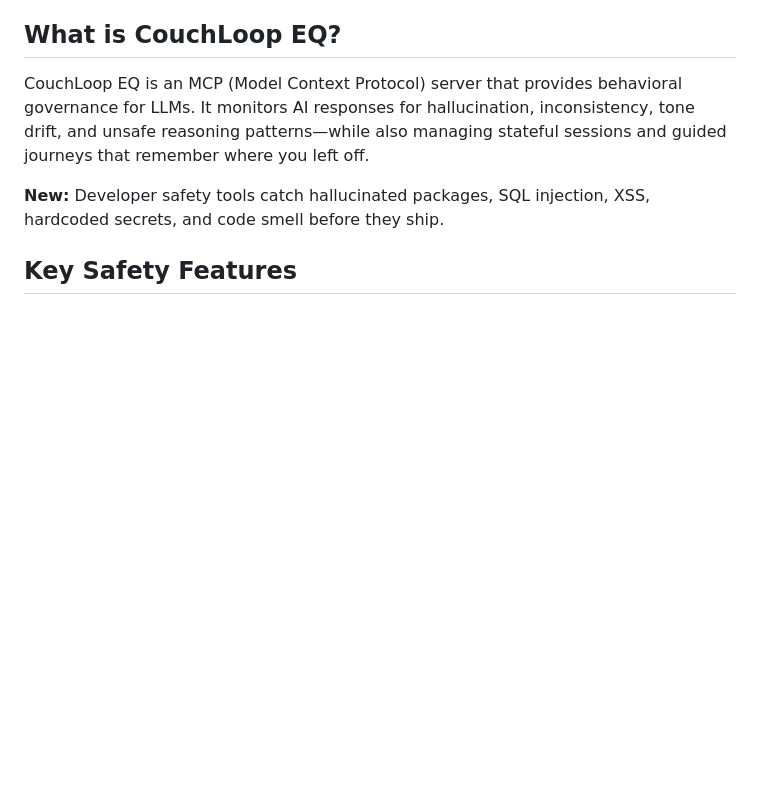
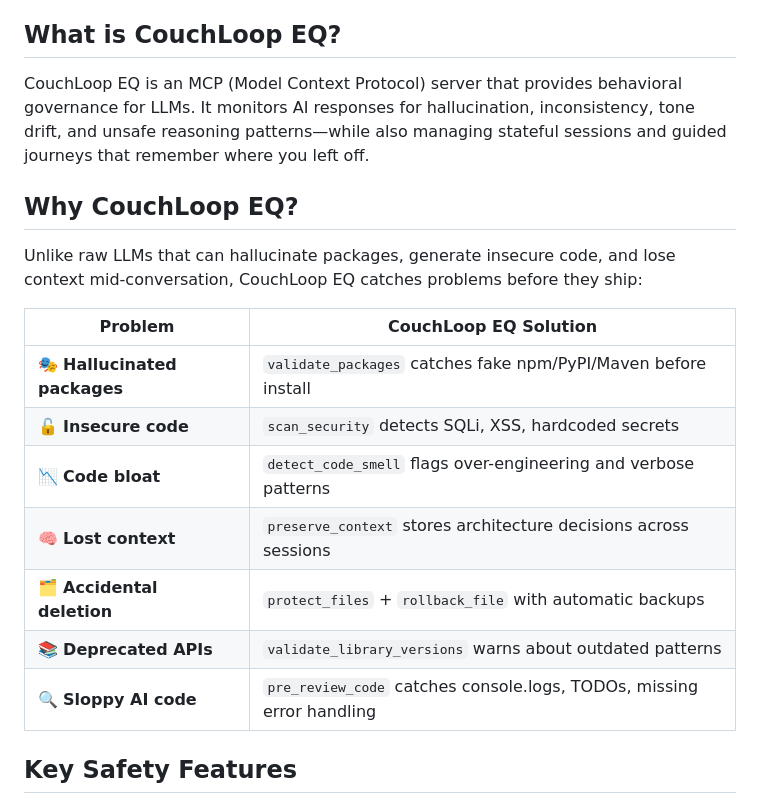
Before and after one commit to wisenbergg/couchloop-mcp, a Markdown page: README.md, the part around one of its changes. GitHub-like rendering; blank space fills up the shorter version.

```diff
--- a/README.md
+++ b/README.md
@@ -16,7 +22,19 @@ Behavioral governance layer for safer, more consistent AI conversations.
 
 CouchLoop EQ is an MCP (Model Context Protocol) server that provides behavioral governance for LLMs. It monitors AI responses for hallucination, inconsistency, tone drift, and unsafe reasoning patterns—while also managing stateful sessions and guided journeys that remember where you left off.
 
-**New:** Developer safety tools catch hallucinated packages, SQL injection, XSS, hardcoded secrets, and code smell before they ship.
+## Why CouchLoop EQ?
+
+Unlike raw LLMs that can hallucinate packages, generate insecure code, and lose context mid-conversation, CouchLoop EQ catches problems before they ship:
+
+| Problem | CouchLoop EQ Solution |
+|---------|----------------------|
+| 🎭 **Hallucinated packages** | `validate_packages` catches fake npm/PyPI/Maven before install |
+| 🔓 **Insecure code** | `scan_security` detects SQLi, XSS, hardcoded secrets |
+| 📉 **Code bloat** | `detect_code_smell` flags over-engineering and verbose patterns |
+| 🧠 **Lost context** | `preserve_context` stores architecture decisions across sessions |
+| 🗂️ **Accidental deletion** | `protect_files` + `rollback_file` with automatic backups |
+| 📚 **Deprecated APIs** | `validate_library_versions` warns about outdated patterns |
+| 🔍 **Sloppy AI code** | `pre_review_code` catches console.logs, TODOs, missing error handling |
 
 ## Key Safety Features
 
```
Also changed, not shown: other parts of README.md (+29 -4 lines).
